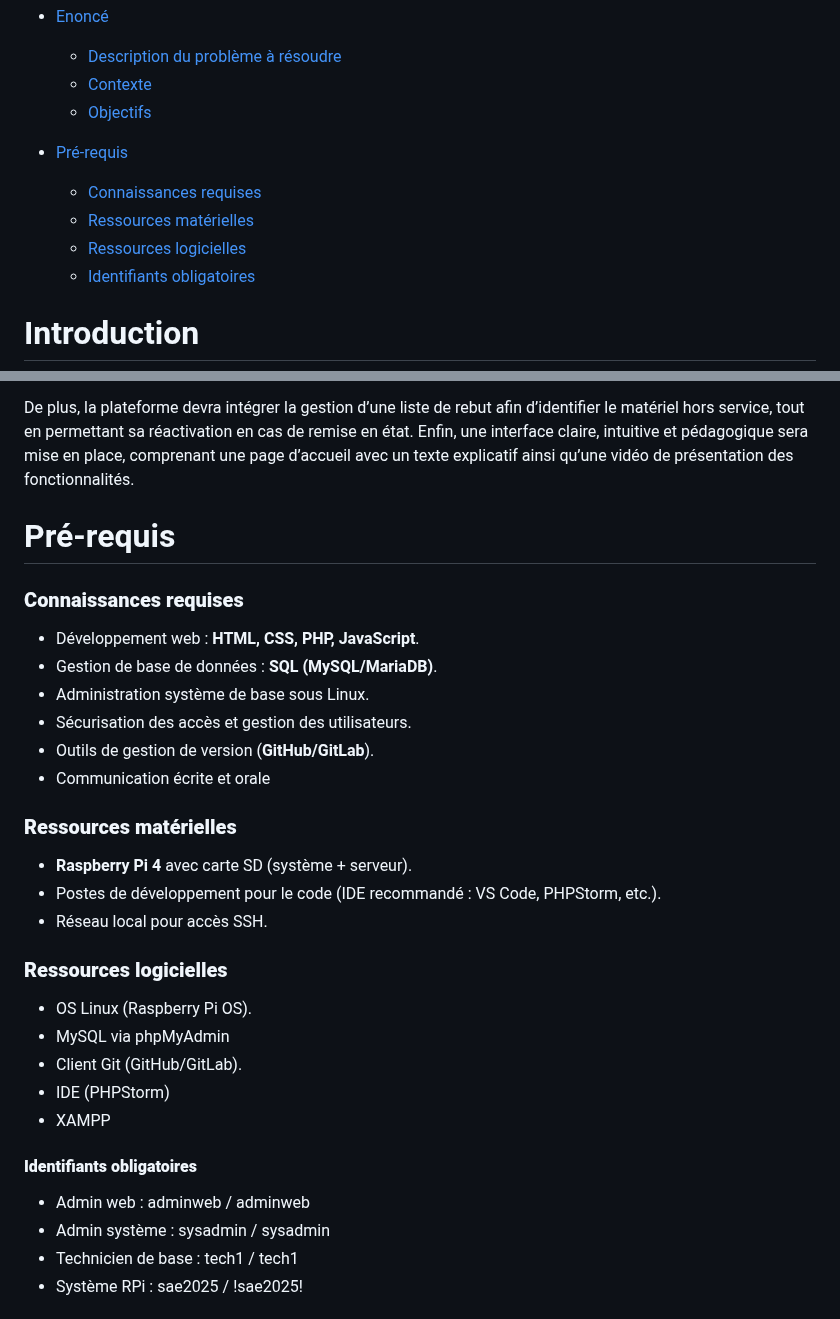
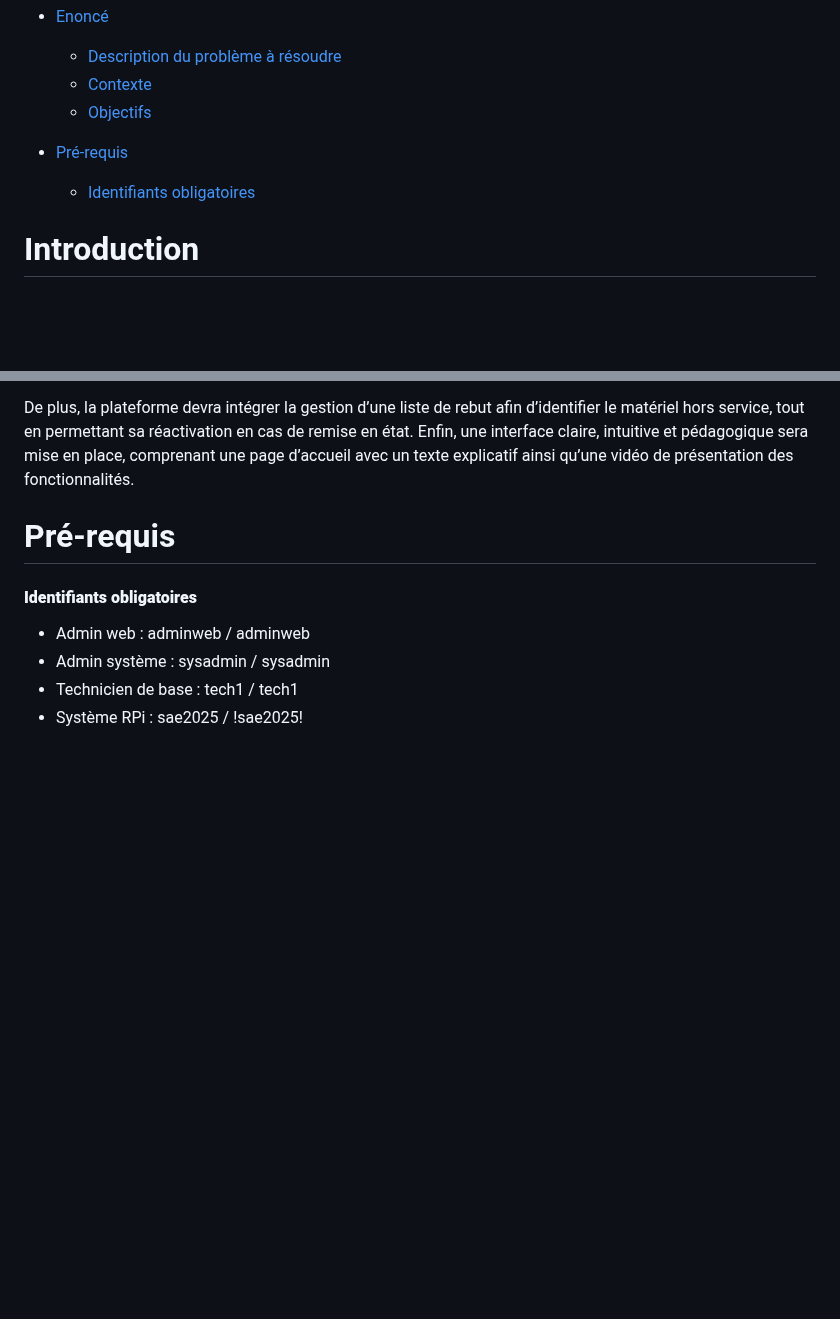
Before and after one commit to Wintide/SAE_BUT2_Groupe1, a Markdown page: analyse/cahier_des_charges.md, 2 parts joined by grey strips. Rendered like a GitHub page; blank space fills up the shorter version.

```diff
--- a/analyse/cahier_des_charges.md
+++ b/analyse/cahier_des_charges.md
@@ -23,9 +23,6 @@ Plateforme de gestion de parc informatique
   - [Objectifs](#objectifs)
 
 - [Pré-requis](#pré-requis)
-  - [Connaissances requises](#connaissances-requises)
-  - [Ressources matérielles](#ressources-matérielles)
-  - [Ressources logicielles](#ressources-logicielles)
   - [Identifiants obligatoires](#identifiants-obligatoires)
 
 # Introduction
@@ -71,29 +68,6 @@ De plus, la plateforme devra intégrer la gestion d’une liste de rebut afin d
 
 # Pré-requis
 
-### **Connaissances requises**
-
-- Développement web : **HTML, CSS, PHP, JavaScript**.
-- Gestion de base de données : **SQL (MySQL/MariaDB)**.
-- Administration système de base sous Linux.
-- Sécurisation des accès et gestion des utilisateurs.
-- Outils de gestion de version (**GitHub/GitLab**).
-- Communication écrite et orale
-
-### **Ressources matérielles**
-
-- **Raspberry Pi 4** avec carte SD (système \+ serveur).
-- Postes de développement pour le code (IDE recommandé : VS Code, PHPStorm, etc.).
-- Réseau local pour accès SSH.
-
-### **Ressources logicielles**
-
-- OS Linux (Raspberry Pi OS).
-- MySQL via phpMyAdmin
-- Client Git (GitHub/GitLab).
-- IDE (PHPStorm)
-- XAMPP
-
 #### **Identifiants obligatoires**
 
 - Admin web : adminweb / adminweb
```
